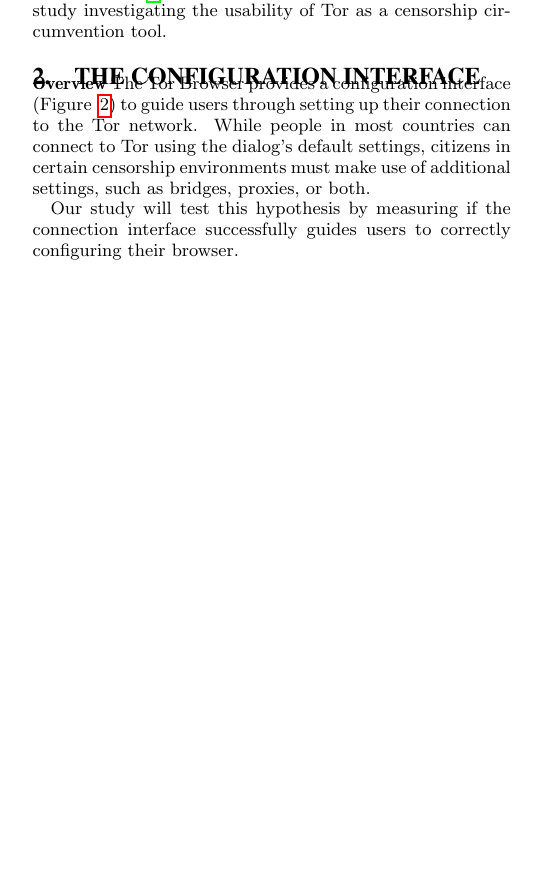
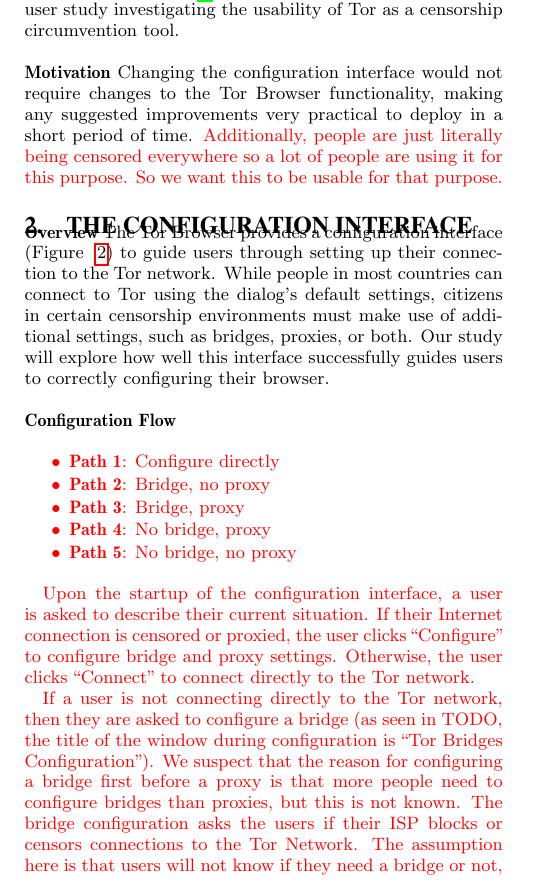
Before and after one commit to lindanlee/PETS2017-paper, a LaTeX document (paper/circumvention-experiment.tex): part of one column of page 1 of 4, cut so that both start at the same text, the shorter picture padded with empty space. Compiled offline with pdfLaTeX.

Commit message:
(non-atomic) reformatting intro setion, added motivation section to intro, hacked out the configuration dialogue section

```diff
--- a/paper/circumvention-experiment.tex
+++ b/paper/circumvention-experiment.tex
@@ -78,16 +80,24 @@
 Internet censorship is pervasive across the world today \cite{faris2008measuring}, with
 some countries blocking censorship circumvention tools as well \cite{winter2012great}.
 To our knowledge, this is the first user study investigating the usability of Tor as a
-censorship circumvention tool.
+censorship circumvention tool.\\
+
+\noindent {\bfseries Motivation}
+Changing the configuration interface would not require changes to the
+Tor Browser functionality, making any suggested improvements very practical to
+deploy in a short period of time. {\color {red} Additionally, people are just literally
+being censored everywhere so a lot of people are using it for this purpose. So
+we want this to be usable for that purpose.}
 
 \section{The Configuration Interface}
 
 \noindent {\bfseries Overview}
 The Tor Browser provides a configuration interface (Figure
-~\ref{fig:interface}) to guide users through setting up their connection to the
+~\ref{fig:bridges}) to guide users through setting up their connection to the
 Tor network. While people in most countries can connect to Tor using the
 dialog's default settings, citizens in certain censorship environments must
 make use of additional settings, such as bridges, proxies, or both.
+%definition of a bridge, defintion of a proxy here.
+Our study  will explore how well this interface successfully guides users to
+correctly configuring their browser.\\
 
-Our study will test this hypothesis by measuring if the connection
-interface successfully guides users to correctly configuring their browser.\\
@@ -93,0 +115,25 @@
+\end{figure}
+
+\noindent {\bfseries Configuration Flow}
+{\color {red}
+
+\begin{itemize} \itemsep1pt \parskip0pt \parsep0pt
+\item {\bfseries Path 1}:  Configure directly
+\item {\bfseries Path 2}:  Bridge, no proxy
+\item {\bfseries Path 3}:  Bridge, proxy
+\item {\bfseries Path 4}:  No bridge, proxy
+\item {\bfseries Path 5}:  No bridge, no proxy
+\end{itemize}
+
+Upon the startup of the configuration interface, a user is asked to describe their
+current situation. If their Internet connection is censored or proxied, the user
+clicks ``Configure'' to configure bridge and proxy settings. Otherwise, the user
+clicks ``Connect'' to connect directly to the Tor network.
+
+If a user is not connecting directly to the Tor network, then they are asked to
+configure a bridge (as seen in TODO, the title of the window during configuration
+is ``Tor Bridges Configuration''). We suspect that the reason for configuring a bridge
+first before a proxy is that more people need to configure bridges than proxies,
+but this is not known. The bridge configuration asks the users if their ISP blocks
+or censors connections to the Tor Network. The assumption here is that users will
+not know if they need a bridge or not, but that they are equipped to answer if their
```
Also changed, not shown: paper/circumvention-experiment.tex (70 more changed lines).
